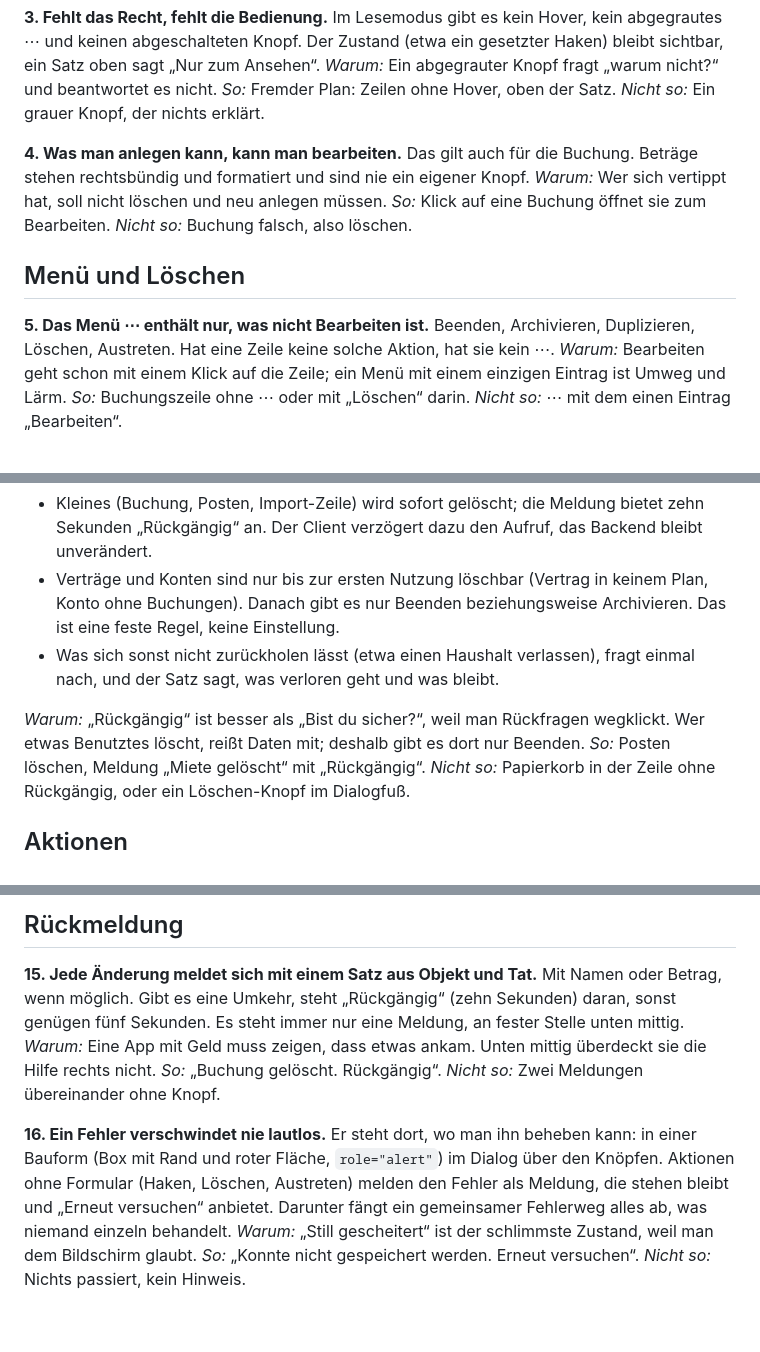
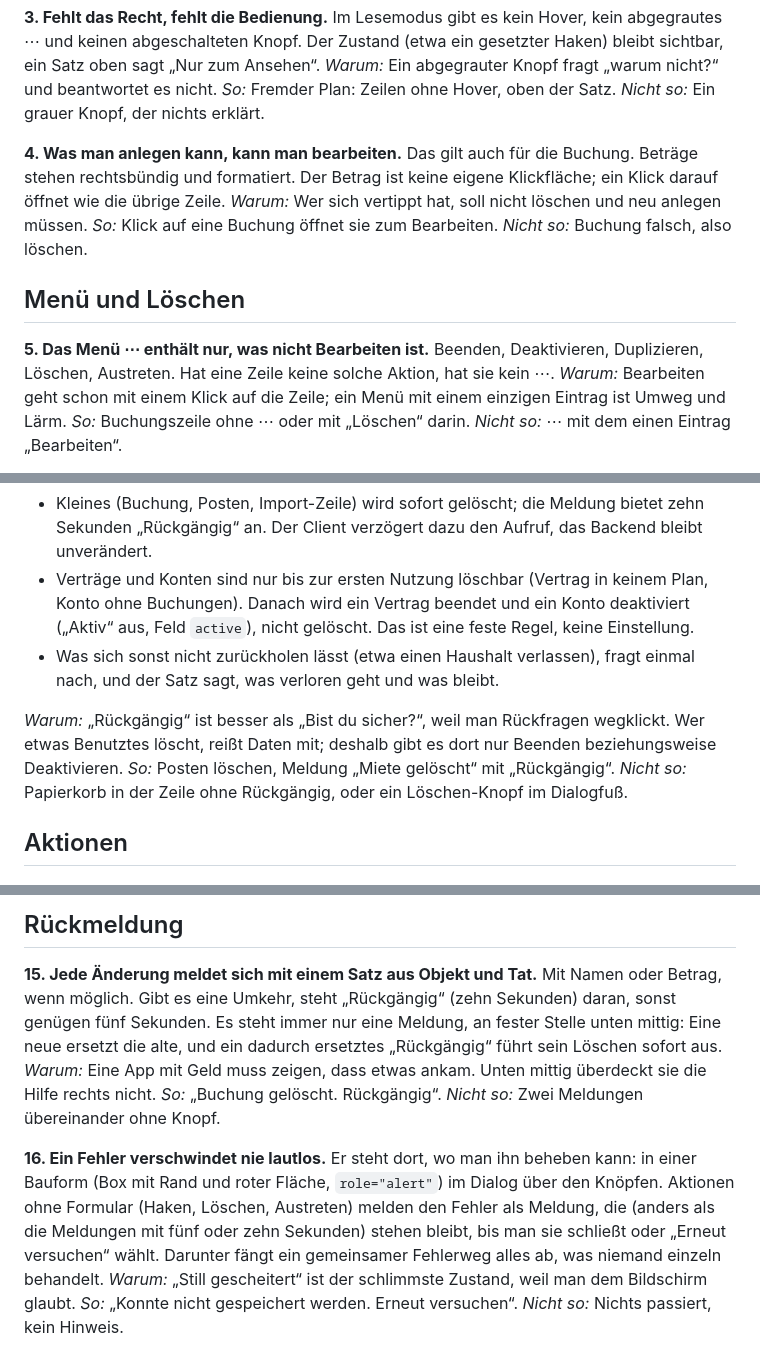
Before and after one commit to tom-schorn/Duofy, a Markdown page: docs/ui/README.md, 3 parts joined by grey strips. Drawn GitHub-style; blank space fills up the shorter version.

Commit message:
docs: apply review D-136-11 to the UI guideline (#136)
Co-Authored-By: Claude Sonnet 5 <noreply@anthropic.com>
Signed-off-by: tom-schorn <t.schorn@ts-mail.de>

```diff
--- a/docs/ui/README.md
+++ b/docs/ui/README.md
@@ -36,15 +38,15 @@ Im Lesemodus gibt es kein Hover, kein abgegrautes ⋯ und keinen abgeschalteten
 *So:* Fremder Plan: Zeilen ohne Hover, oben der Satz. *Nicht so:* Ein grauer Knopf, der nichts erklärt.
 
 **4. Was man anlegen kann, kann man bearbeiten.**
-Das gilt auch für die Buchung. Beträge stehen rechtsbündig und formatiert und sind nie ein eigener
-Knopf.
+Das gilt auch für die Buchung. Beträge stehen rechtsbündig und formatiert. Der Betrag ist keine eigene
+Klickfläche; ein Klick darauf öffnet wie die übrige Zeile.
 *Warum:* Wer sich vertippt hat, soll nicht löschen und neu anlegen müssen.
 *So:* Klick auf eine Buchung öffnet sie zum Bearbeiten. *Nicht so:* Buchung falsch, also löschen.
 
 ## Menü und Löschen
 
 **5. Das Menü ⋯ enthält nur, was nicht Bearbeiten ist.**
-Beenden, Archivieren, Duplizieren, Löschen, Austreten. Hat eine Zeile keine solche Aktion, hat sie kein
+Beenden, Deaktivieren, Duplizieren, Löschen, Austreten. Hat eine Zeile keine solche Aktion, hat sie kein
 ⋯.
 *Warum:* Bearbeiten geht schon mit einem Klick auf die Zeile; ein Menü mit einem einzigen Eintrag ist
 Umweg und Lärm.
@@ -62,13 +64,13 @@ das Vertrauen in die übrigen.
 - Kleines (Buchung, Posten, Import-Zeile) wird sofort gelöscht; die Meldung bietet zehn Sekunden
   „Rückgängig“ an. Der Client verzögert dazu den Aufruf, das Backend bleibt unverändert.
 - Verträge und Konten sind nur bis zur ersten Nutzung löschbar (Vertrag in keinem Plan, Konto ohne
-  Buchungen). Danach gibt es nur Beenden beziehungsweise Archivieren. Das ist eine feste Regel, keine
-  Einstellung.
+  Buchungen). Danach wird ein Vertrag beendet und ein Konto deaktiviert („Aktiv“ aus, Feld `active`),
+  nicht gelöscht. Das ist eine feste Regel, keine Einstellung.
 - Was sich sonst nicht zurückholen lässt (etwa einen Haushalt verlassen), fragt einmal nach, und der
   Satz sagt, was verloren geht und was bleibt.
 
 *Warum:* „Rückgängig“ ist besser als „Bist du sicher?“, weil man Rückfragen wegklickt. Wer etwas
-Benutztes löscht, reißt Daten mit; deshalb gibt es dort nur Beenden.
+Benutztes löscht, reißt Daten mit; deshalb gibt es dort nur Beenden beziehungsweise Deaktivieren.
 *So:* Posten löschen, Meldung „Miete gelöscht“ mit „Rückgängig“. *Nicht so:* Papierkorb in der Zeile
 ohne Rückgängig, oder ein Löschen-Knopf im Dialogfuß.
 
@@ -130,7 +132,8 @@ verschwindet.
 
 **15. Jede Änderung meldet sich mit einem Satz aus Objekt und Tat.**
 Mit Namen oder Betrag, wenn möglich. Gibt es eine Umkehr, steht „Rückgängig“ (zehn Sekunden) daran,
-sonst genügen fünf Sekunden. Es steht immer nur eine Meldung, an fester Stelle unten mittig.
+sonst genügen fünf Sekunden. Es steht immer nur eine Meldung, an fester Stelle unten mittig: Eine neue
+ersetzt die alte, und ein dadurch ersetztes „Rückgängig“ führt sein Löschen sofort aus.
 *Warum:* Eine App mit Geld muss zeigen, dass etwas ankam. Unten mittig überdeckt sie die Hilfe rechts
 nicht.
 *So:* „Buchung gelöscht. Rückgängig“. *Nicht so:* Zwei Meldungen übereinander ohne Knopf.
@@ -138,7 +141,8 @@ nicht.
 **16. Ein Fehler verschwindet nie lautlos.**
 Er steht dort, wo man ihn beheben kann: in einer Bauform (Box mit Rand und roter Fläche,
 `role="alert"`) im Dialog über den Knöpfen. Aktionen ohne Formular (Haken, Löschen, Austreten) melden
-den Fehler als Meldung, die stehen bleibt und „Erneut versuchen“ anbietet. Darunter fängt ein
+den Fehler als Meldung, die (anders als die Meldungen mit fünf oder zehn Sekunden) stehen bleibt, bis
+man sie schließt oder „Erneut versuchen“ wählt. Darunter fängt ein
 gemeinsamer Fehlerweg alles ab, was niemand einzeln behandelt.
 *Warum:* „Still gescheitert“ ist der schlimmste Zustand, weil man dem Bildschirm glaubt.
 *So:* „Konnte nicht gespeichert werden. Erneut versuchen“. *Nicht so:* Nichts passiert, kein Hinweis.
```
Also changed, not shown: other parts of docs/ui/README.md (+7 -5 lines).
